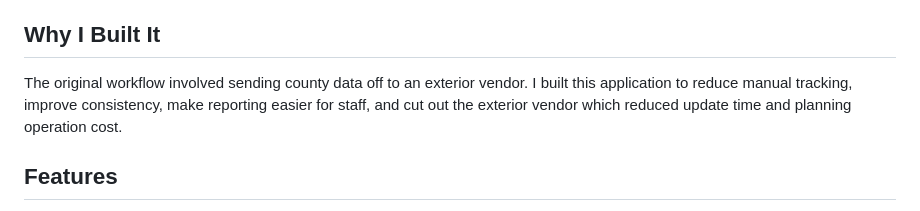
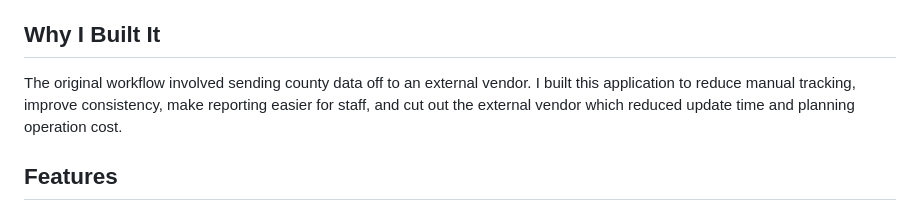
Before and after one commit to Kamden123/Debit-Tracker, a Markdown page: README.md, the part around the change. GitHub-like rendering.

Commit message:
Fix typo in README.md from 'exterior' to 'external'

```diff
--- a/README.md
+++ b/README.md
@@ -6,7 +6,7 @@ This portfolio version uses SQLite sample data so it can be reviewed and run loc
 
 ## Why I Built It
 
-The original workflow involved sending county data off to an exterior vendor. I built this application to reduce manual tracking, improve consistency, make reporting easier for staff, and cut out the exterior vendor which reduced update time and planning operation cost.
+The original workflow involved sending county data off to an external vendor. I built this application to reduce manual tracking, improve consistency, make reporting easier for staff, and cut out the external vendor which reduced update time and planning operation cost.
 
 ## Features
 
```
